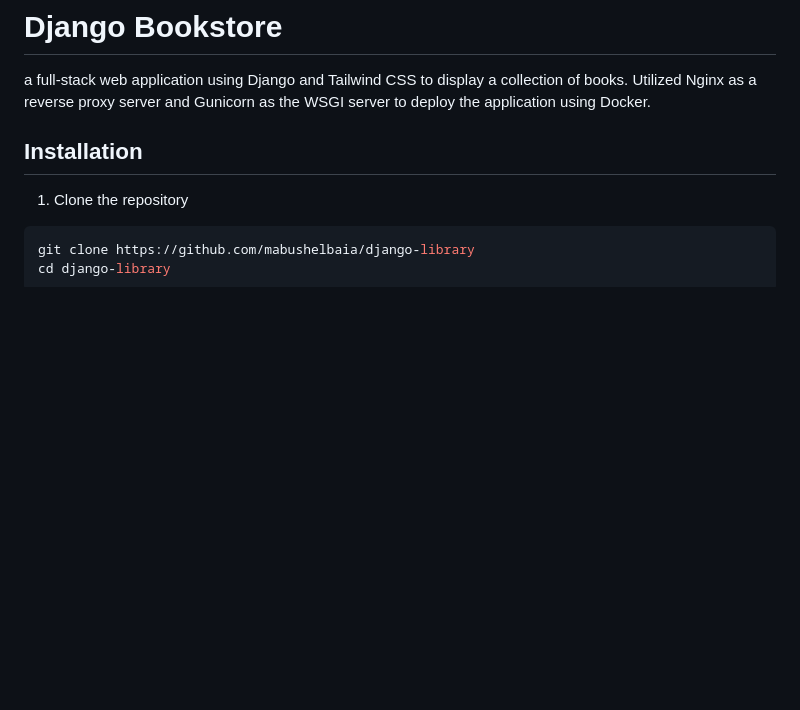
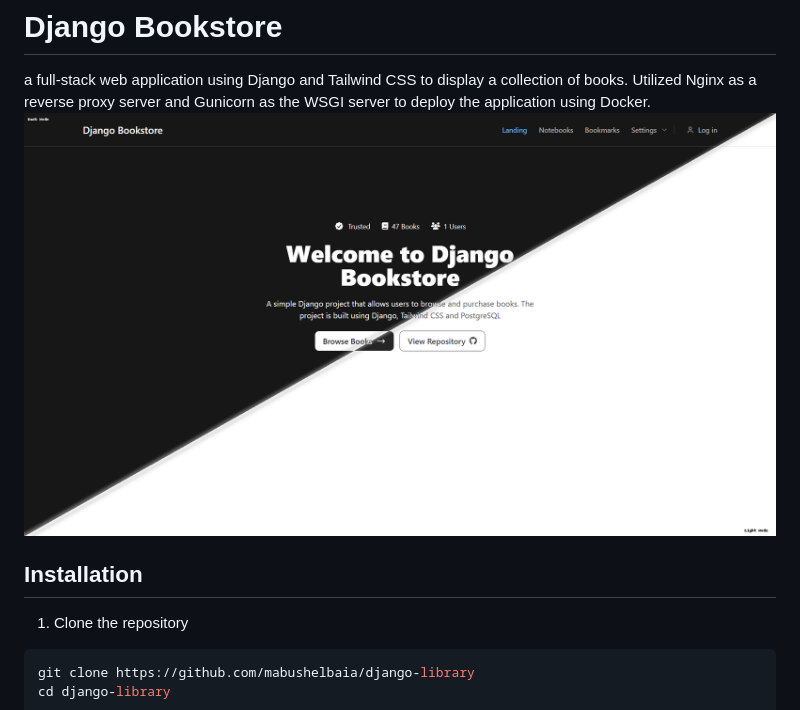
Before and after one commit to mabushelbaia/Django-Bookstore, a Markdown page: README.md, the part around the change. Drawn GitHub-style; pictures changed too: merged_image.png (added); blank space fills up the shorter version.

Commit message:
feat: Add image of the bookstore to README.md

````diff
--- a/README.md
+++ b/README.md
@@ -1,5 +1,6 @@
 # Django Bookstore
 a full-stack web application using Django and Tailwind CSS to display a collection of books. Utilized Nginx as a reverse proxy server and Gunicorn as the WSGI server to deploy the application using Docker.
+![Bookstore Image](/merged_image.png)
 ## Installation
 1. Clone the repository
 ```bash
````
